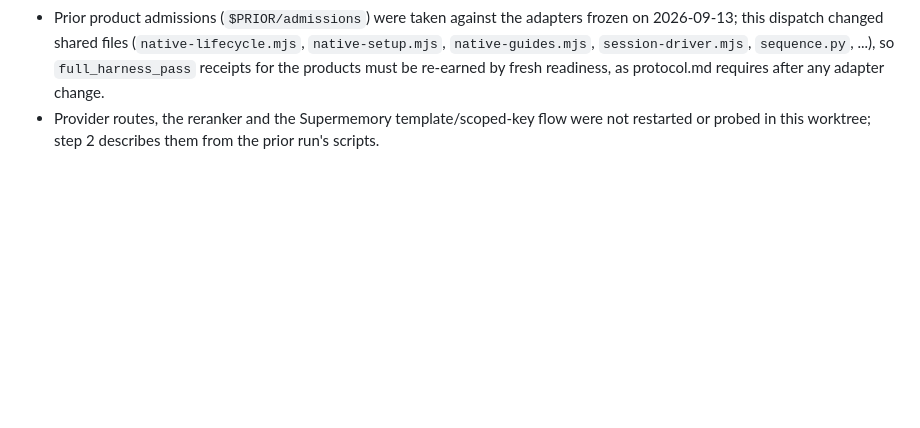
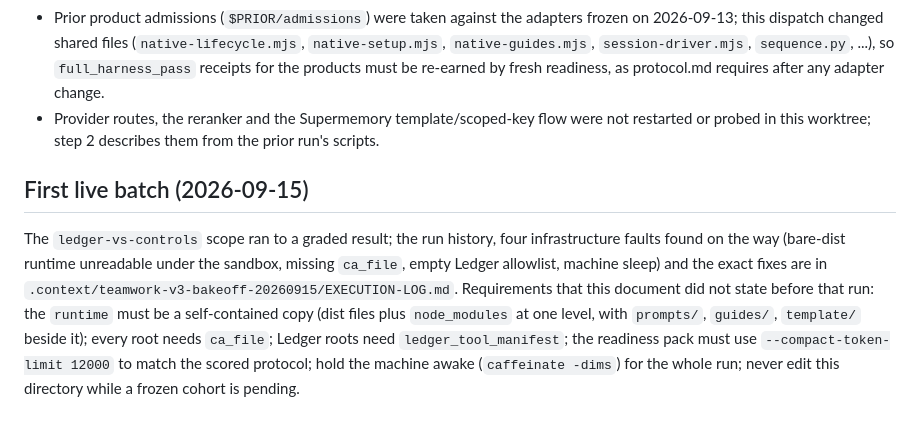
Before and after one commit to agaaz007/multiplayer-ai, a Markdown page: eval/teamwork-v3/DISPATCH-7A.md, the part around the change. Drawn GitHub-style; blank space fills up the shorter version.

```diff
--- a/eval/teamwork-v3/DISPATCH-7A.md
+++ b/eval/teamwork-v3/DISPATCH-7A.md
@@ -150,3 +150,7 @@ python3 eval/teamwork-v3/review-prepare.py --config $BASE/cohort/scored/grade-co
 - The disk numbers are recomputations of the same 512 MiB / 256 MiB per-sequence estimates as the 2026-09-13 plan, not measurements. A completed six-arm readiness run is still required to recalibrate them.
 - Prior product admissions (`$PRIOR/admissions`) were taken against the adapters frozen on 2026-09-13; this dispatch changed shared files (`native-lifecycle.mjs`, `native-setup.mjs`, `native-guides.mjs`, `session-driver.mjs`, `sequence.py`, ...), so `full_harness_pass` receipts for the products must be re-earned by fresh readiness, as protocol.md requires after any adapter change.
 - Provider routes, the reranker and the Supermemory template/scoped-key flow were not restarted or probed in this worktree; step 2 describes them from the prior run's scripts.
+
+## First live batch (2026-09-15)
+
+The `ledger-vs-controls` scope ran to a graded result; the run history, four infrastructure faults found on the way (bare-dist runtime unreadable under the sandbox, missing `ca_file`, empty Ledger allowlist, machine sleep) and the exact fixes are in `.context/teamwork-v3-bakeoff-20260915/EXECUTION-LOG.md`. Requirements that this document did not state before that run: the `runtime` must be a self-contained copy (dist files plus `node_modules` at one level, with `prompts/`, `guides/`, `template/` beside it); every root needs `ca_file`; Ledger roots need `ledger_tool_manifest`; the readiness pack must use `--compact-token-limit 12000` to match the scored protocol; hold the machine awake (`caffeinate -dims`) for the whole run; never edit this directory while a frozen cohort is pending.
```
Also changed, not shown: TODOS.md (+1 -1 lines).
